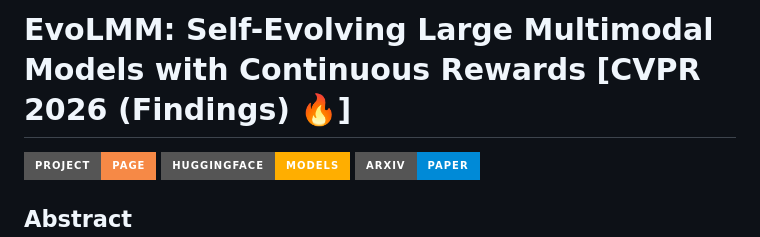
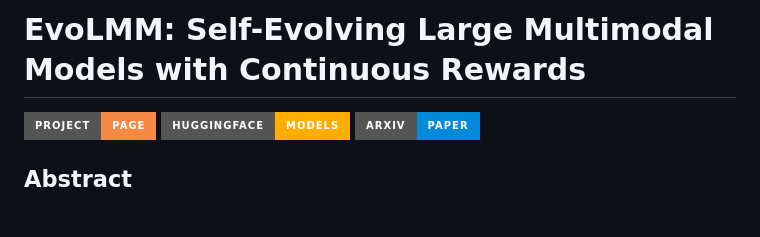
Before and after one commit to mbzuai-oryx/EvoLMM, a Markdown page: README.md, the part around the change. Rendered like a GitHub page; badges without logos; blank space fills up the shorter version.

Commit message:
Update README title to remove conference details
Removed the conference reference from the title.

```diff
--- a/README.md
+++ b/README.md
@@ -1,4 +1,4 @@
-# EvoLMM: Self-Evolving Large Multimodal Models with Continuous Rewards [CVPR 2026 (Findings) 🔥]
+# EvoLMM: Self-Evolving Large Multimodal Models with Continuous Rewards
 
 <p>
   <a href="https://mbzuai-oryx.github.io/EvoLMM/">
```
